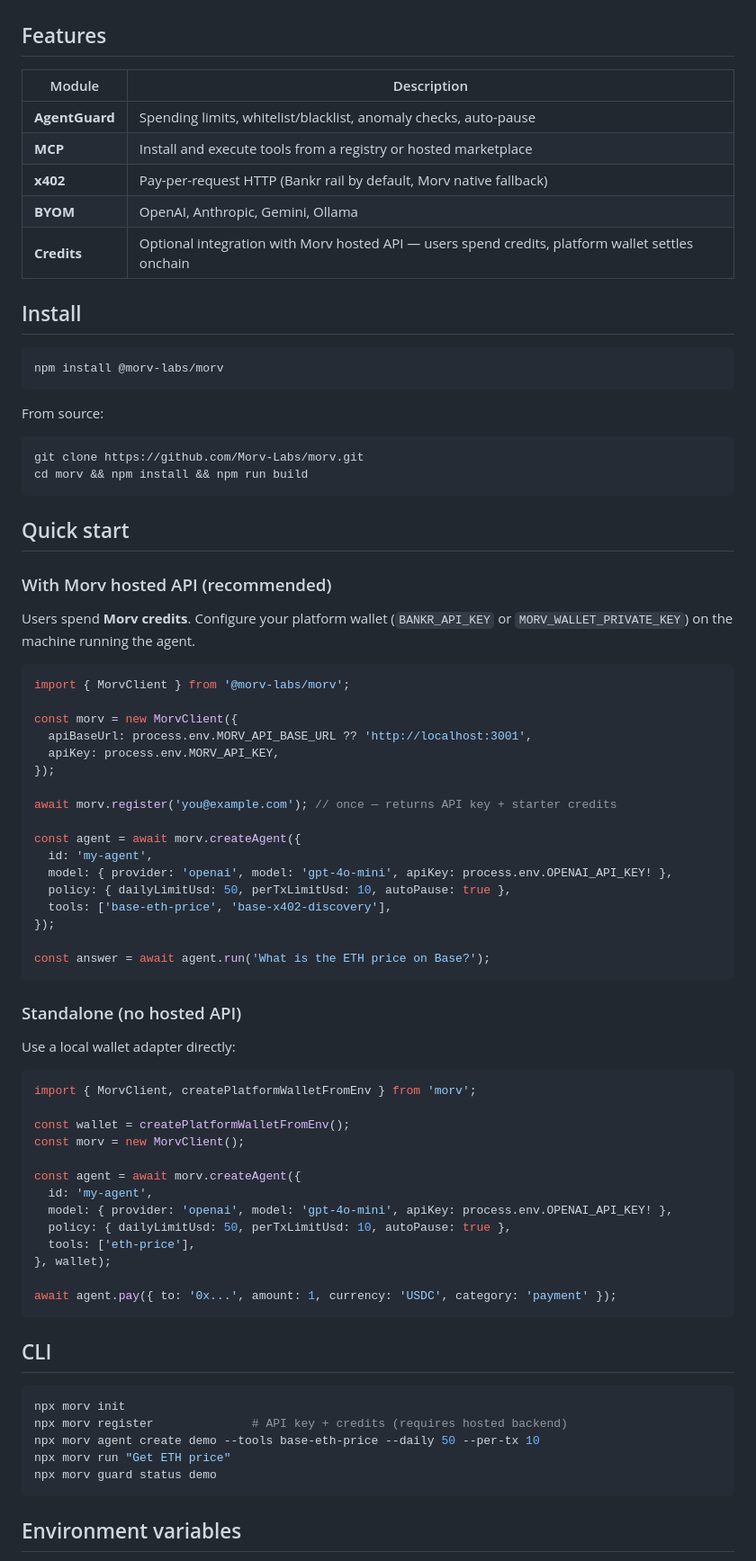
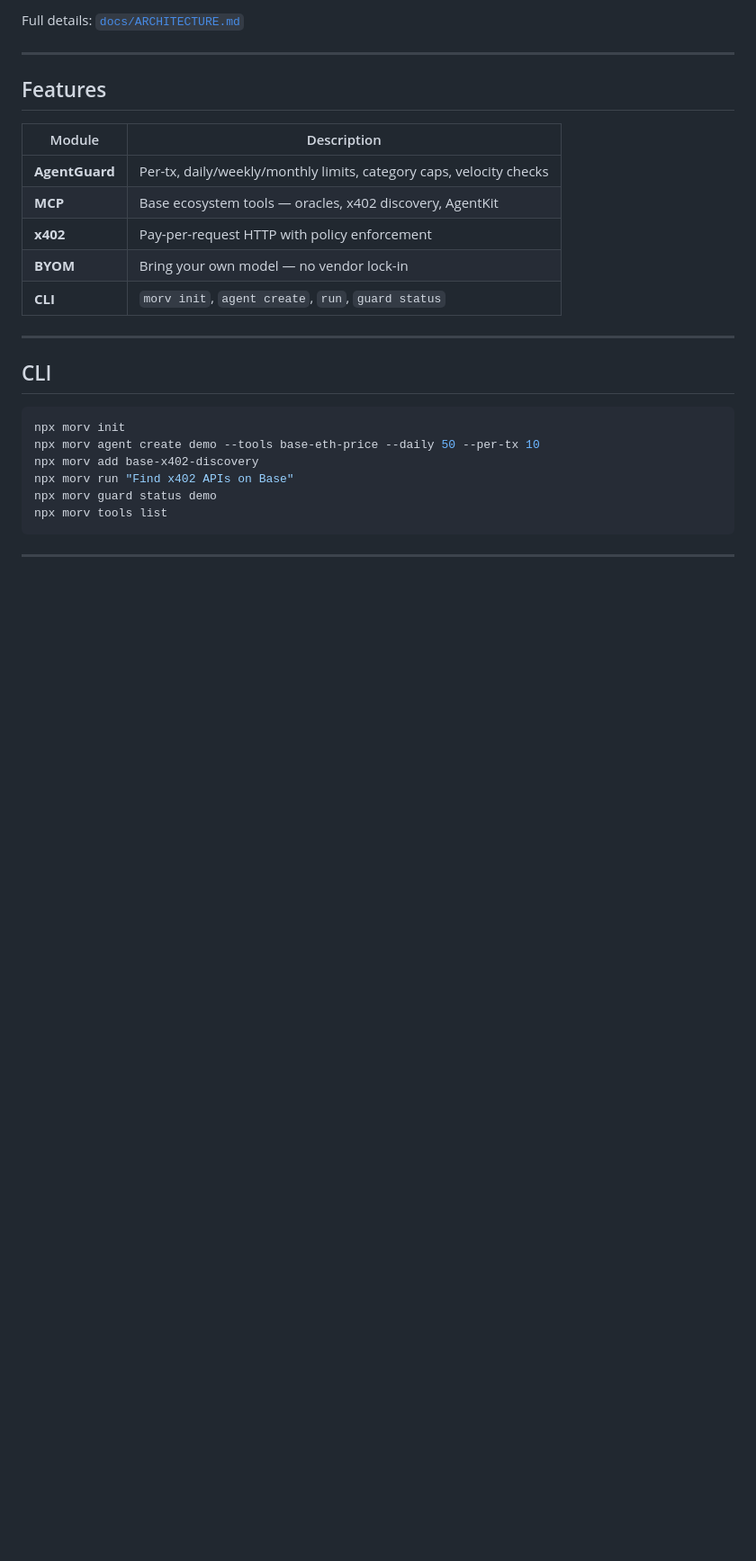
Before and after one commit to Morv-Labs/morv, a Markdown page: README.md, the part around the change printed below. Shown: that part at 90% size. GitHub-like rendering; blank space fills up the shorter version.

````diff
--- a/README.md
+++ b/README.md
@@ -6,82 +91,29 @@ Open-source SDK and CLI for building AI agents on [Base](https://base.org) with
+Full details: [`docs/ARCHITECTURE.md`](docs/ARCHITECTURE.md)
+
+---
 
 ## Features
 
 | Module | Description |
 |--------|-------------|
-| **AgentGuard** | Spending limits, whitelist/blacklist, anomaly checks, auto-pause |
-| **MCP** | Install and execute tools from a registry or hosted marketplace |
-| **x402** | Pay-per-request HTTP (Bankr rail by default, Morv native fallback) |
-| **BYOM** | OpenAI, Anthropic, Gemini, Ollama |
-| **Credits** | Optional integration with Morv hosted API — users spend credits, platform wallet settles onchain |
+| **AgentGuard** | Per-tx, daily/weekly/monthly limits, category caps, velocity checks |
+| **MCP** | Base ecosystem tools — oracles, x402 discovery, AgentKit |
+| **x402** | Pay-per-request HTTP with policy enforcement |
+| **BYOM** | Bring your own model — no vendor lock-in |
+| **CLI** | `morv init`, `agent create`, `run`, `guard status` |
 
-## Install
-
-```bash
-npm install @morv-labs/morv
-```
-
-From source:
-
-```bash
-git clone https://github.com/Morv-Labs/morv.git
-cd morv && npm install && npm run build
-```
-
-## Quick start
-
-### With Morv hosted API (recommended)
-
-Users spend **Morv credits**. Configure your platform wallet (`BANKR_API_KEY` or `MORV_WALLET_PRIVATE_KEY`) on the machine running the agent.
-
-```typescript
-import { MorvClient } from '@morv-labs/morv';
-
-const morv = new MorvClient({
-  apiBaseUrl: process.env.MORV_API_BASE_URL ?? 'http://localhost:3001',
-  apiKey: process.env.MORV_API_KEY,
-});
-
-await morv.register('you@example.com'); // once — returns API key + starter credits
-
-const agent = await morv.createAgent({
-  id: 'my-agent',
-  model: { provider: 'openai', model: 'gpt-4o-mini', apiKey: process.env.OPENAI_API_KEY! },
-  policy: { dailyLimitUsd: 50, perTxLimitUsd: 10, autoPause: true },
-  tools: ['base-eth-price', 'base-x402-discovery'],
-});
-
-const answer = await agent.run('What is the ETH price on Base?');
-```
-
-### Standalone (no hosted API)
-
-Use a local wallet adapter directly:
-
-```typescript
-import { MorvClient, createPlatformWalletFromEnv } from 'morv';
-
-const wallet = createPlatformWalletFromEnv();
-const morv = new MorvClient();
-
-const agent = await morv.createAgent({
-  id: 'my-agent',
-  model: { provider: 'openai', model: 'gpt-4o-mini', apiKey: process.env.OPENAI_API_KEY! },
-  policy: { dailyLimitUsd: 50, perTxLimitUsd: 10, autoPause: true },
-  tools: ['eth-price'],
-}, wallet);
-
-await agent.pay({ to: '0x...', amount: 1, currency: 'USDC', category: 'payment' });
-```
+---
 
 ## CLI
 
 ```bash
 npx morv init
-npx morv register              # API key + credits (requires hosted backend)
 npx morv agent create demo --tools base-eth-price --daily 50 --per-tx 10
-npx morv run "Get ETH price"
+npx morv add base-x402-discovery
+npx morv run "Find x402 APIs on Base"
 npx morv guard status demo
+npx morv tools list
 ```
 
-## Environment variables
+---
 
````
Also changed, not shown: other parts of README.md (+119 -39 lines), SECURITY.md (added, +22 -0 lines), docs/ARCHITECTURE.md (+66 -35 lines), docs/DEPLOY.md (+48 -98 lines), icon.jpg (added), 3 other files.
